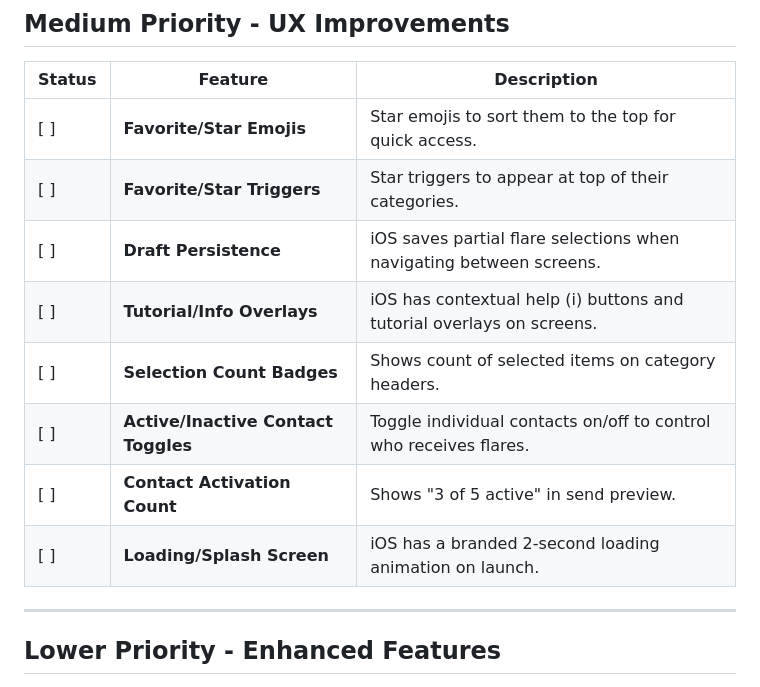
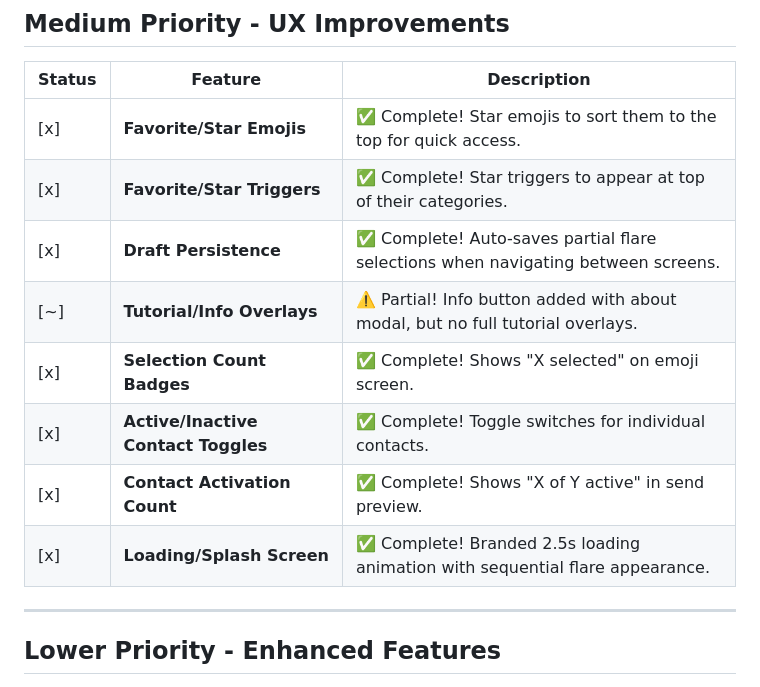
Before and after one commit to P3PSIE/p3psie.github.io, a Markdown page: FEATURES_TODO.md, the part around the change. GitHub-like rendering.

Commit message:
Update FEATURES_TODO.md - mark medium priority items complete
All medium-priority UX improvements have been implemented:
- Favorite/star emojis and triggers ✅
- Draft persistence ✅
- Selection count badges ✅
- Active/inactive contact toggles ✅
- Contact activation count ✅
- Loading/splash screen ✅
- Info button/modal (partial tutorial) ⚠️

🤖 Generated with [Claude Code](https://claude.com/claude-code)

Co-Authored-By: Claude <noreply@anthropic.com>

```diff
--- a/FEATURES_TODO.md
+++ b/FEATURES_TODO.md
@@ -21,14 +21,14 @@ This document tracks features present in the iOS app that are missing or incompl
 
 | Status | Feature | Description |
 |--------|---------|-------------|
-| [ ] | **Favorite/Star Emojis** | Star emojis to sort them to the top for quick access. |
-| [ ] | **Favorite/Star Triggers** | Star triggers to appear at top of their categories. |
-| [ ] | **Draft Persistence** | iOS saves partial flare selections when navigating between screens. |
-| [ ] | **Tutorial/Info Overlays** | iOS has contextual help (i) buttons and tutorial overlays on screens. |
-| [ ] | **Selection Count Badges** | Shows count of selected items on category headers. |
-| [ ] | **Active/Inactive Contact Toggles** | Toggle individual contacts on/off to control who receives flares. |
-| [ ] | **Contact Activation Count** | Shows "3 of 5 active" in send preview. |
-| [ ] | **Loading/Splash Screen** | iOS has a branded 2-second loading animation on launch. |
+| [x] | **Favorite/Star Emojis** | ✅ Complete! Star emojis to sort them to the top for quick access. |
+| [x] | **Favorite/Star Triggers** | ✅ Complete! Star triggers to appear at top of their categories. |
+| [x] | **Draft Persistence** | ✅ Complete! Auto-saves partial flare selections when navigating between screens. |
+| [~] | **Tutorial/Info Overlays** | ⚠️ Partial! Info button added with about modal, but no full tutorial overlays. |
+| [x] | **Selection Count Badges** | ✅ Complete! Shows "X selected" on emoji screen. |
+| [x] | **Active/Inactive Contact Toggles** | ✅ Complete! Toggle switches for individual contacts. |
+| [x] | **Contact Activation Count** | ✅ Complete! Shows "X of Y active" in send preview. |
+| [x] | **Loading/Splash Screen** | ✅ Complete! Branded 2.5s loading animation with sequential flare appearance. |
 
 ---
 
```
